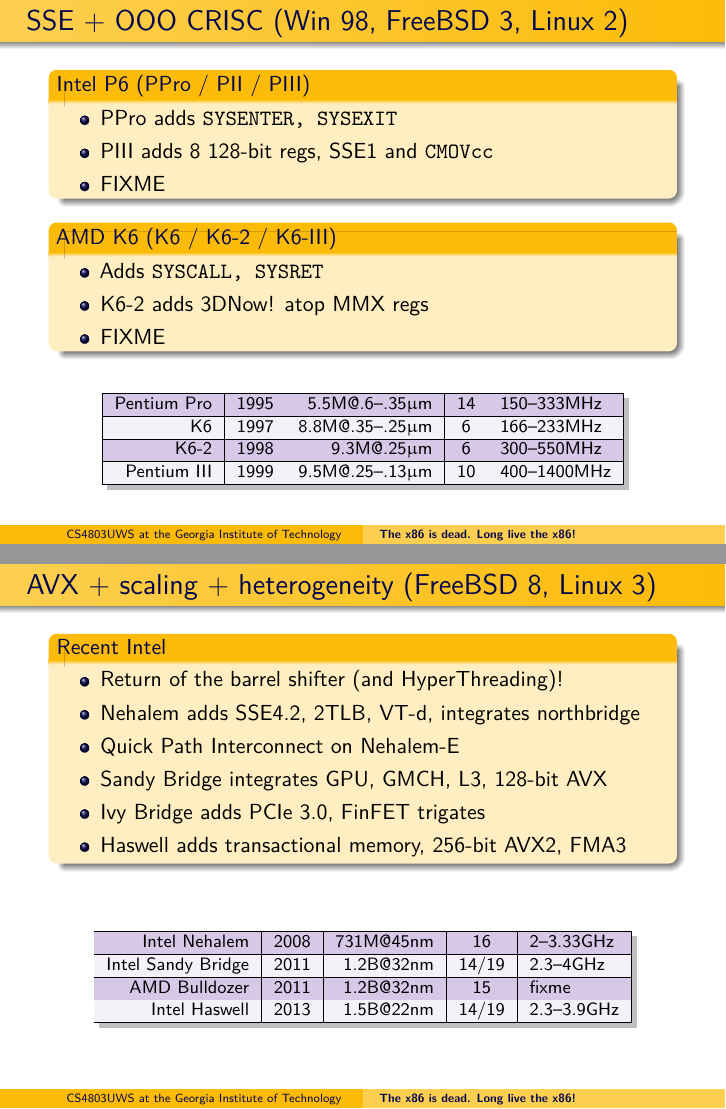
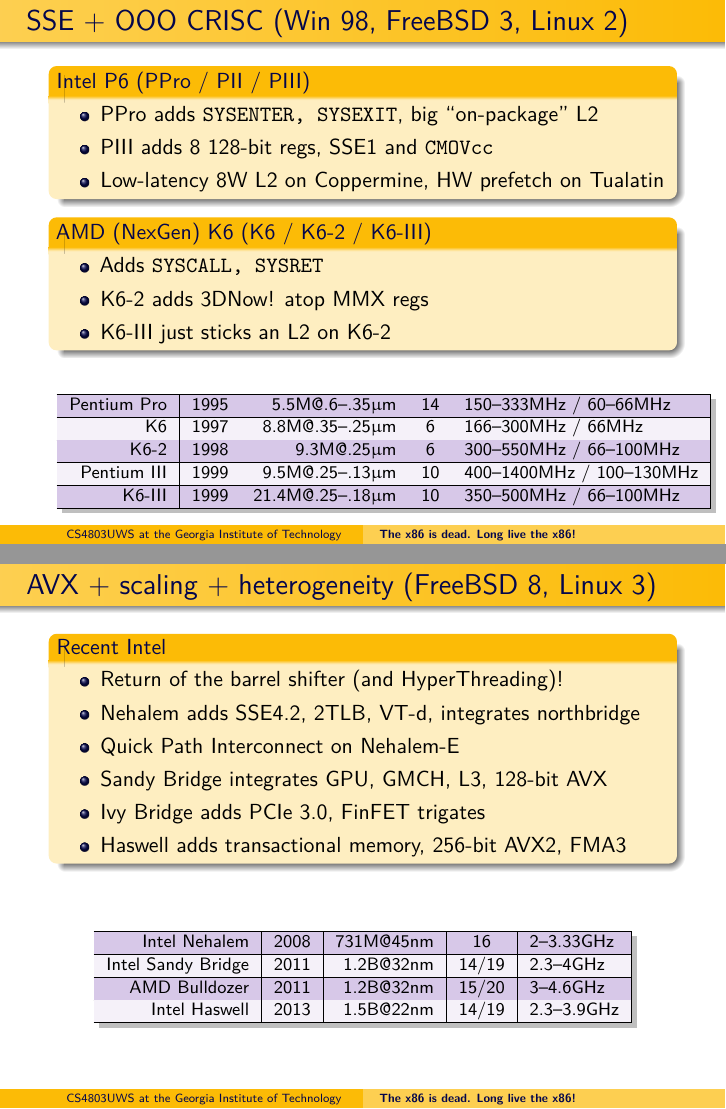
Before and after one commit to dankamongmen/unix-weapons-school, LaTeX slides (x86.tex): pages 8 and 11 of 27 before the commit and pages 8 and 14 of 30 after it, joined at a grey line. Compiled offline with pdfLaTeX.

Commit message:
finish out SSE CRISC

```diff
--- a/x86.tex
+++ b/x86.tex
@@ -250,19 +250,19 @@
 
 \begin{block}{Intel P6 (PPro / PII / PIII)}
 \begin{itemize}
-\item PPro adds \texttt{SYSENTER, SYSEXIT}
+\item PPro adds \texttt{SYSENTER, SYSEXIT}, big ``on-package'' L2
 \item PIII adds 8 128-bit regs, SSE1 and \texttt{CMOVcc}
 %SSE1 is strictly 32x4 FP + data-movement stuff, plus SFENCE
 %PIII shared execution resources (save regs) between SSE/FP
-\item FIXME
+\item Low-latency 8W L2 on Coppermine, HW prefetch on Tualatin
 \end{itemize}
 \end{block}
-\begin{block}{AMD K6 (K6 / K6-2 / K6-III)}
+\begin{block}{AMD (NexGen) K6 (K6 / K6-2 / K6-III)}
 \begin{itemize}
 \item Adds \texttt{SYSCALL, SYSRET}
+% shit for performance, but worked without OS support, but who cares?
 \item K6-2 adds 3DNow! atop MMX regs
-% shit for performance, but worked without OS support, but who cares?
-\item FIXME
+\item K6-III just sticks an L2 on K6-2
 \end{itemize}
 \end{block}
 \vfill
@@ -273,16 +273,19 @@
 {\footnotesize
 \begin{tabular}{|r|r|r|c|l|}
 \hline
-Pentium Pro & 1995 & 5.5M@.6--.35$\upmu$m & 14 & 150--333MHz \\
+Pentium Pro & 1995 & 5.5M@.6--.35$\upmu$m & 14 & 150--333MHz / 60--66MHz \\
 \hline
-K6 & 1997 & 8.8M@.35--.25$\upmu$m & 6 & 166--233MHz \\
+K6 & 1997 & 8.8M@.35--.25$\upmu$m & 6 & 166--300MHz / 66MHz \\
 \hline
-K6-2 & 1998 & 9.3M@.25$\upmu$m & 6 & 300--550MHz \\
+K6-2 & 1998 & 9.3M@.25$\upmu$m & 6 & 300--550MHz / 66--100MHz \\
 \hline
-Pentium III & 1999 & 9.5M@.25--.13$\upmu$m & 10 & 400--1400MHz \\
+Pentium III & 1999 & 9.5M@.25--.13$\upmu$m & 10 & 400--1400MHz / 100--130MHz \\
+\hline
+K6-III & 1999 & 21.4M@.25--.18$\upmu$m & 10 & 350--500MHz / 66--100MHz \\
 \hline
 \end{tabular}%
 }
 };
 \end{tikzpicture}
 \end{center}
+\end{frame}
@@ -390,7 +405,7 @@
 \hline
 Intel Sandy Bridge & 2011 & 1.2B@32nm & 14/19 & 2.3--4GHz \\
 \hline
-AMD Bulldozer & 2011 & 1.2B@32nm & 15 & fixme \\
+AMD Bulldozer & 2011 & 1.2B@32nm & 15/20 & 3--4.6GHz \\
 \hline
 Intel Haswell & 2013 & 1.5B@22nm & 14/19 & 2.3--3.9GHz \\
 \hline
```
Also changed, not shown: x86.tex (12 more changed lines).
